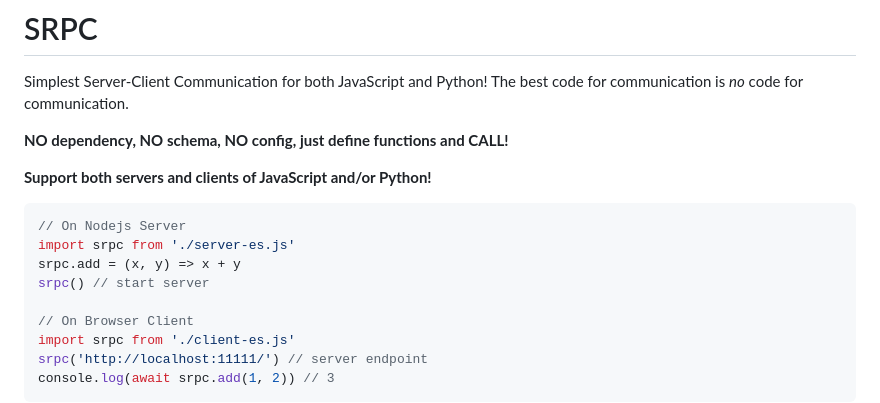
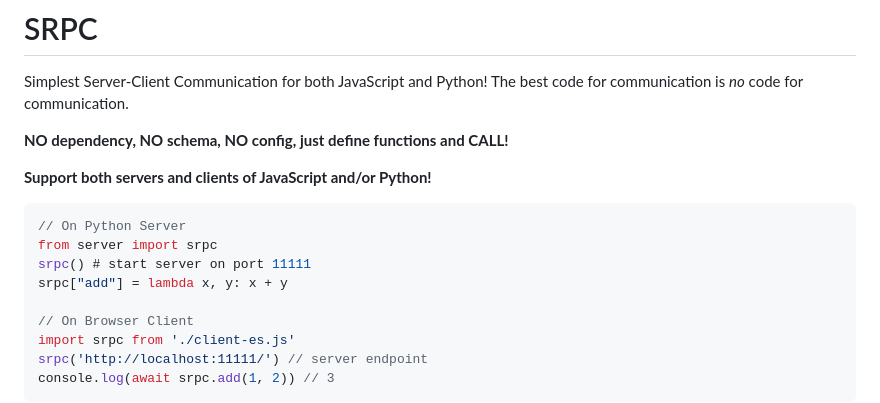
Before and after one commit to yzITI/srpc, a Markdown page: README.md, the part around the change. Rendered like a GitHub page.

````diff
--- a/README.md
+++ b/README.md
@@ -7,10 +7,10 @@ Simplest Server-Client Communication for both JavaScript and Python! The best co
 **Support both servers and clients of JavaScript and/or Python!**
 
 ```js
-// On Nodejs Server
-import srpc from './server-es.js'
-srpc.add = (x, y) => x + y
-srpc() // start server
+// On Python Server
+from server import srpc
+srpc() # start server on port 11111
+srpc["add"] = lambda x, y: x + y
 
 // On Browser Client
 import srpc from './client-es.js'
````
